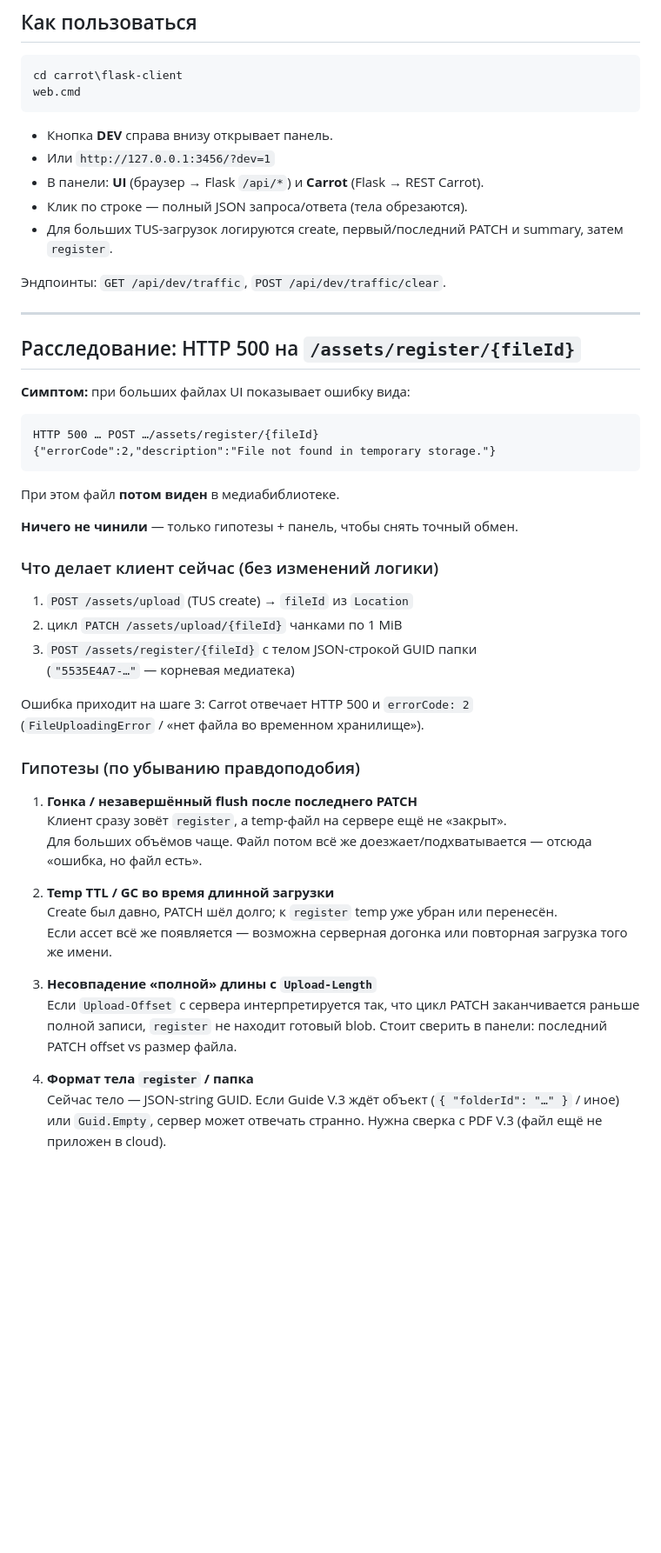
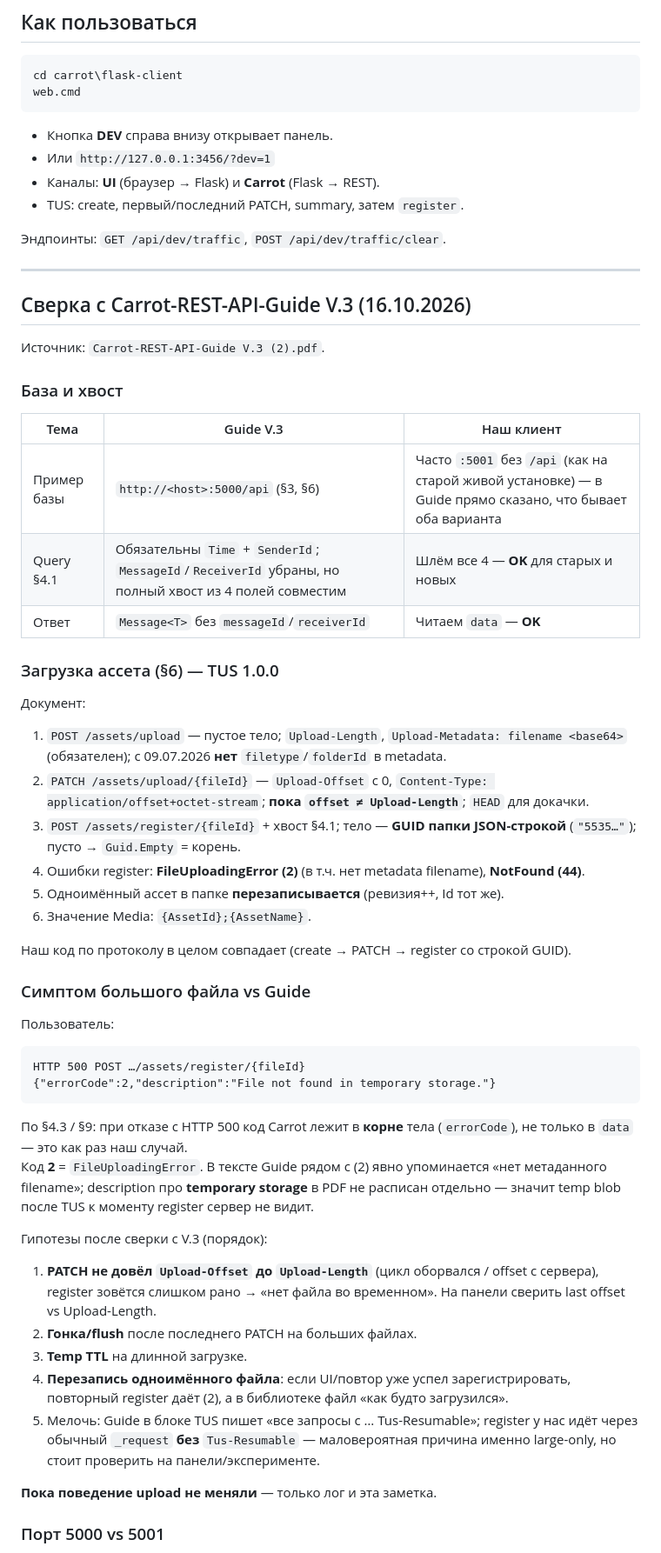
Before and after one commit to Megazanuda/Test-cursor, a Markdown page: carrot/flask-client/DEV.md, the part around one of its changes. Shown at 87% size. GitHub-like rendering; blank space fills up the shorter version.

Commit message:
Document Guide V.3 findings for TUS register 500
Cross-check Carrot-REST-API-Guide V.3 against our upload flow and
update DEV.md hypotheses for File not found in temporary storage.

Co-authored-by: Megazanuda <Megazanuda@users.noreply.github.com>

````diff
--- a/carrot/flask-client/DEV.md
+++ b/carrot/flask-client/DEV.md
@@ -11,50 +11,59 @@ web.cmd
 
 - Кнопка **DEV** справа внизу открывает панель.
 - Или `http://127.0.0.1:3456/?dev=1`
-- В панели: **UI** (браузер → Flask `/api/*`) и **Carrot** (Flask → REST Carrot).
-- Клик по строке — полный JSON запроса/ответа (тела обрезаются).
-- Для больших TUS-загрузок логируются create, первый/последний PATCH и summary, затем `register`.
+- Каналы: **UI** (браузер → Flask) и **Carrot** (Flask → REST).
+- TUS: create, первый/последний PATCH, summary, затем `register`.
 
 Эндпоинты: `GET /api/dev/traffic`, `POST /api/dev/traffic/clear`.
 
 ---
 
-## Расследование: HTTP 500 на `/assets/register/{fileId}`
+## Сверка с Carrot-REST-API-Guide V.3 (16.10.2026)
 
-**Симптом:** при больших файлах UI показывает ошибку вида:
+Источник: `Carrot-REST-API-Guide V.3 (2).pdf`.
+
+### База и хвост
+
+| Тема | Guide V.3 | Наш клиент |
+|------|-----------|------------|
+| Пример базы | `http://<host>:5000/api` (§3, §6) | Часто `:5001` без `/api` (как на старой живой установке) — в Guide прямо сказано, что бывает оба варианта |
+| Query §4.1 | Обязательны `Time` + `SenderId`; `MessageId`/`ReceiverId` убраны, но полный хвост из 4 полей совместим | Шлём все 4 — **OK** для старых и новых |
+| Ответ | `Message<T>` без `messageId`/`receiverId` | Читаем `data` — **OK** |
+
+### Загрузка ассета (§6) — TUS 1.0.0
+
+Документ:
+
+1. `POST /assets/upload` — пустое тело; `Upload-Length`, `Upload-Metadata: filename <base64>` (обязателен); с 09.07.2026 **нет** `filetype`/`folderId` в metadata.
+2. `PATCH /assets/upload/{fileId}` — `Upload-Offset` с 0, `Content-Type: application/offset+octet-stream`; **пока `offset ≠ Upload-Length`**; `HEAD` для докачки.
+3. `POST /assets/register/{fileId}` + хвост §4.1; тело — **GUID папки JSON-строкой** (`"5535…"`); пусто → `Guid.Empty` = корень.
+4. Ошибки register: **FileUploadingError (2)** (в т.ч. нет metadata filename), **NotFound (44)**.
+5. Одноимённый ассет в папке **перезаписывается** (ревизия++, Id тот же).
+6. Значение Media: `{AssetId};{AssetName}`.
+
+Наш код по протоколу в целом совпадает (create → PATCH → register со строкой GUID).
+
+### Симптом большого файла vs Guide
+
+Пользователь:
 
 ```text
-HTTP 500 … POST …/assets/register/{fileId}
+HTTP 500 POST …/assets/register/{fileId}
 {"errorCode":2,"description":"File not found in temporary storage."}
 ```
 
-При этом файл **потом виден** в медиабиблиотеке.
+По §4.3 / §9: при отказе с HTTP 500 код Carrot лежит в **корне** тела (`errorCode`), не только в `data` — это как раз наш случай.
+Код **2** = `FileUploadingError`. В тексте Guide рядом с (2) явно упоминается «нет метаданного filename»; description про **temporary storage** в PDF не расписан отдельно — значит temp blob после TUS к моменту register сервер не видит.
 
-**Ничего не чинили** — только гипотезы + панель, чтобы снять точный обмен.
+Гипотезы после сверки с V.3 (порядок):
 
-### Что делает клиент сейчас (без изменений логики)
+1. **PATCH не довёл `Upload-Offset` до `Upload-Length`** (цикл оборвался / offset с сервера), register зовётся слишком рано → «нет файла во временном». На панели сверить last offset vs Upload-Length.
+2. **Гонка/flush** после последнего PATCH на больших файлах.
+3. **Temp TTL** на длинной загрузке.
+4. **Перезапись одноимённого файла**: если UI/повтор уже успел зарегистрировать, повторный register даёт (2), а в библиотеке файл «как будто загрузился».
+5. Мелочь: Guide в блоке TUS пишет «все запросы с … Tus-Resumable»; register у нас идёт через обычный `_request` **без** `Tus-Resumable` — маловероятная причина именно large-only, но стоит проверить на панели/эксперименте.
 
-1. `POST /assets/upload` (TUS create) → `fileId` из `Location`
-2. цикл `PATCH /assets/upload/{fileId}` чанками по 1 MiB
-3. `POST /assets/register/{fileId}` с телом JSON-строкой GUID папки
-   (`"5535E4A7-…"` — корневая медиатека)
+**Пока поведение upload не меняли** — только лог и эта заметка.
 
-Ошибка приходит на шаге 3: Carrot отвечает HTTP 500 и `errorCode: 2`
-(`FileUploadingError` / «нет файла во временном хранилище»).
+### Порт 5000 vs 5001
 
-### Гипотезы (по убыванию правдоподобия)
-
-1. **Гонка / незавершённый flush после последнего PATCH**
-   Клиент сразу зовёт `register`, а temp-файл на сервере ещё не «закрыт».
-   Для больших объёмов чаще. Файл потом всё же доезжает/подхватывается — отсюда «ошибка, но файл есть».
-
-2. **Temp TTL / GC во время длинной загрузки**
-   Create был давно, PATCH шёл долго; к `register` temp уже убран или перенесён.
-   Если ассет всё же появляется — возможна серверная догонка или повторная загрузка того же имени.
-
-3. **Несовпадение «полной» длины с `Upload-Length`**
-   Если `Upload-Offset` с сервера интерпретируется так, что цикл PATCH заканчивается раньше полной записи, `register` не находит готовый blob. Стоит сверить в панели: последний PATCH offset vs размер файла.
-
-4. **Формат тела `register` / папка**
-   Сейчас тело — JSON-string GUID. Если Guide V.3 ждёт объект (`{ "folderId": "…" }` / иное) или `Guid.Empty`, сервер может отвечать странно. Нужна сверка с PDF V.3 (файл ещё не приложен в cloud).
-
````
Also changed, not shown: other parts of carrot/flask-client/DEV.md (+1 -21 lines).
